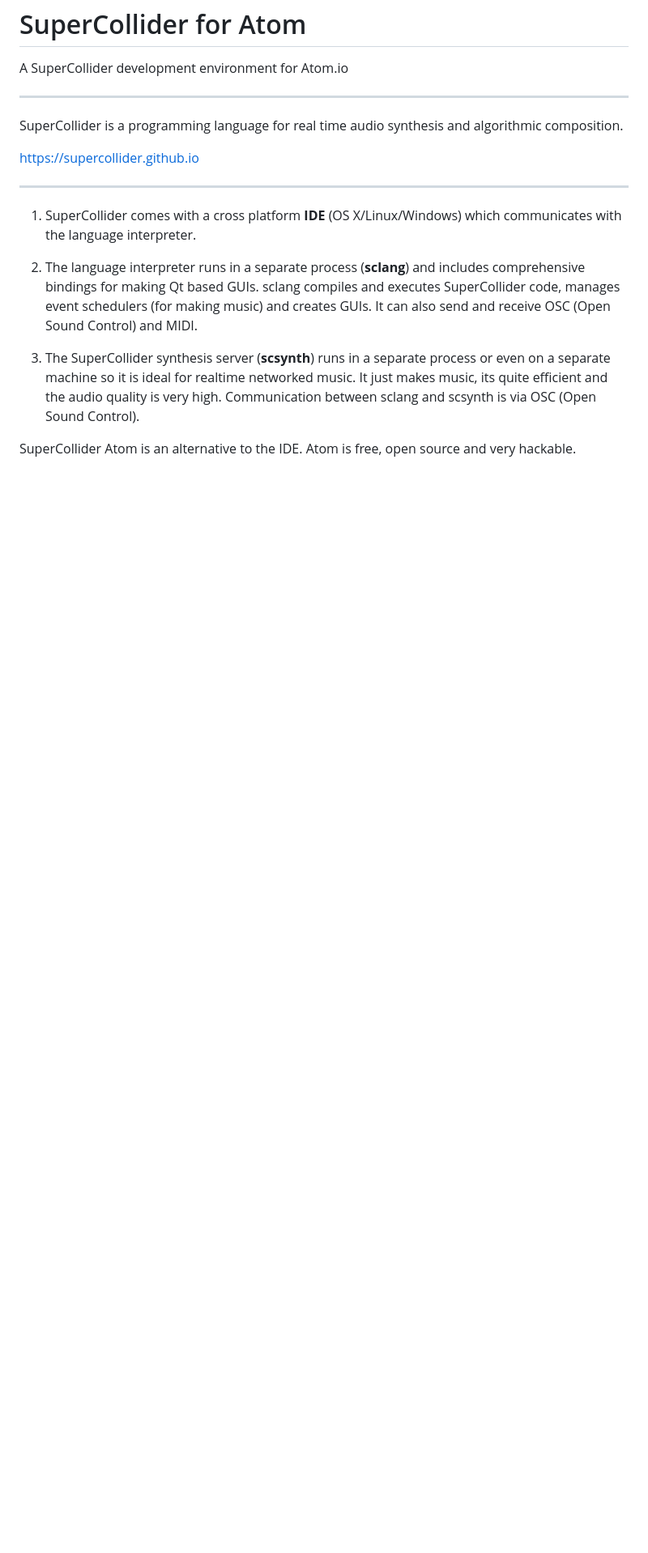
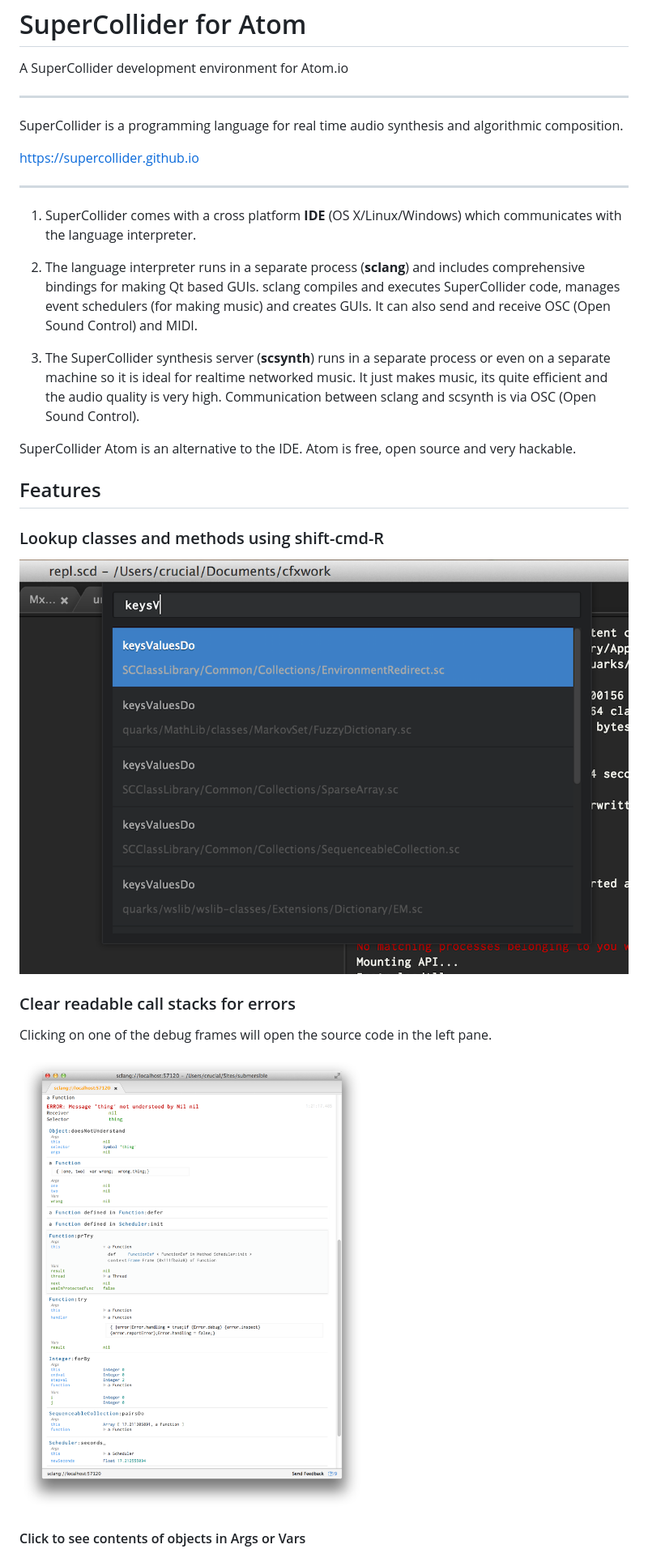
Before and after one commit to crucialfelix/atom-supercollider, a Markdown page: README.md, the part around one of its changes. Shown at 81% size. Rendered like a GitHub page; pictures changed too: docs/images/callstack.png (added), docs/images/lookup-classes-methods.png (added); blank space fills up the shorter version.

```diff
--- a/README.md
+++ b/README.md
@@ -19,3 +19,17 @@ https://supercollider.github.io
 SuperCollider Atom is an alternative to the IDE. Atom is free, open source and very hackable.
 
 
+## Features
+
+### Lookup classes and methods using shift-cmd-R
+
+<img src="docs/images/lookup-classes-methods.png" style="max-width: 500px; margin:auto; display: block;" />
+
+### Clear readable call stacks for errors
+
+Clicking on one of the debug frames will open the source code in the left pane.
+
+![Call Stack](docs/images/callstack.png)
+
+#### Click to see contents of objects in Args or Vars
+
```
Also changed, not shown: other parts of README.md (+23 -1 lines), docs/images/growl-notification.png (added), docs/images/sc-atom-compile-syntax-errors.png (added), docs/images/sc-atom-fold-out.gif (added), docs/images/scatom-syntax-error.png (added).
